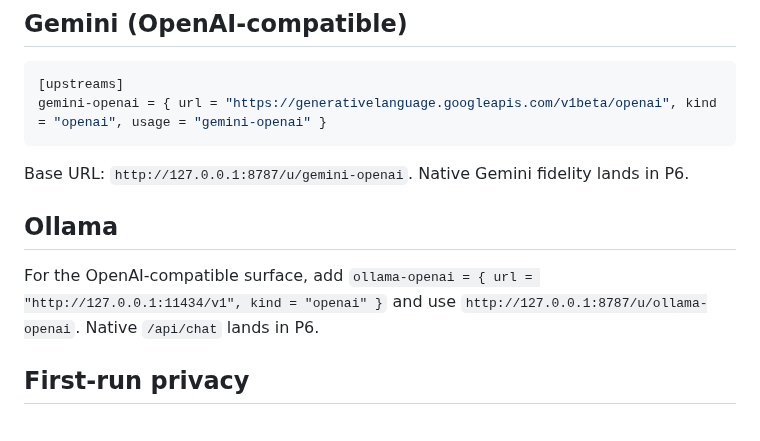
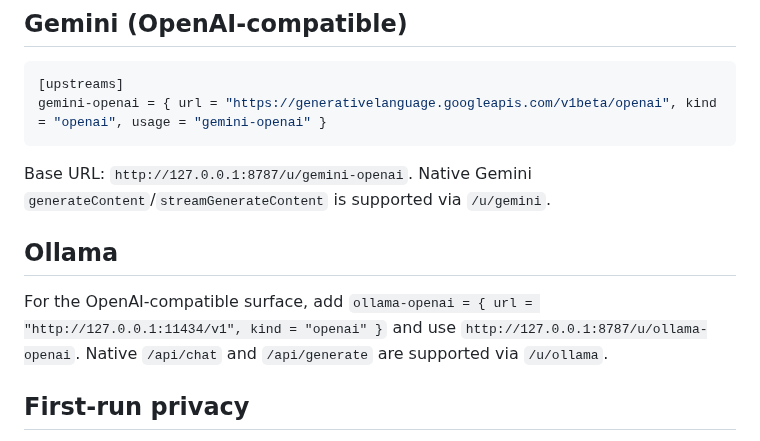
Before and after one commit to ahmed-dev25/ctxoptimizer, a Markdown page: docs/client-setup.md, the part around the change. Rendered like a GitHub page.

````diff
--- a/docs/client-setup.md
+++ b/docs/client-setup.md
@@ -99,14 +99,15 @@ endpoint setting.
 gemini-openai = { url = "https://generativelanguage.googleapis.com/v1beta/openai", kind = "openai", usage = "gemini-openai" }
 ```
 
-Base URL: `http://127.0.0.1:8787/u/gemini-openai`. Native Gemini fidelity lands in
-P6.
+Base URL: `http://127.0.0.1:8787/u/gemini-openai`. Native Gemini
+`generateContent`/`streamGenerateContent` is supported via `/u/gemini`.
 
 ## Ollama
 
 For the OpenAI-compatible surface, add
 `ollama-openai = { url = "http://127.0.0.1:11434/v1", kind = "openai" }` and use
-`http://127.0.0.1:8787/u/ollama-openai`. Native `/api/chat` lands in P6.
+`http://127.0.0.1:8787/u/ollama-openai`. Native `/api/chat` and `/api/generate`
+are supported via `/u/ollama`.
 
 ## First-run privacy
 
````
Also changed, not shown: README.md (+1 -0 lines), docs/how-to-use.md (added, +439 -0 lines).
